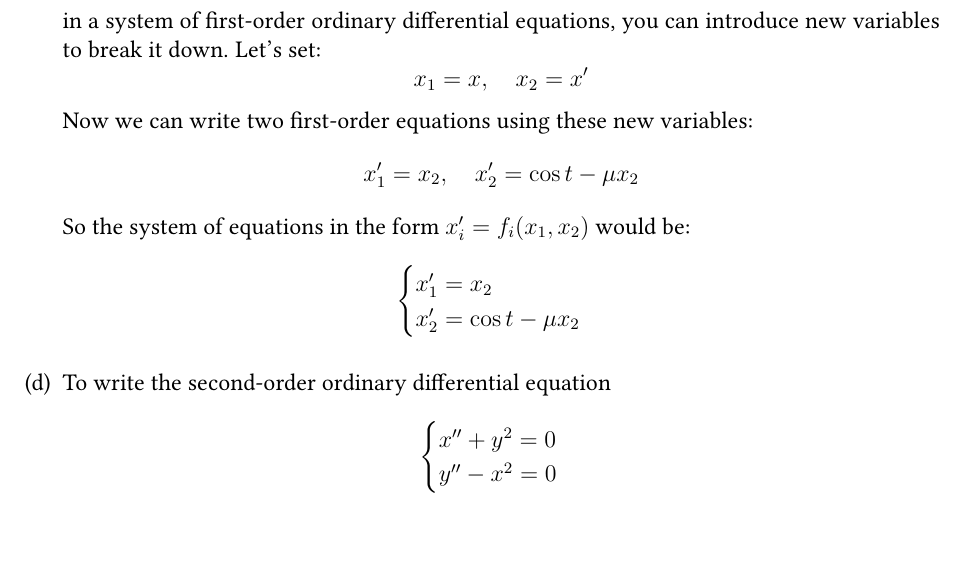
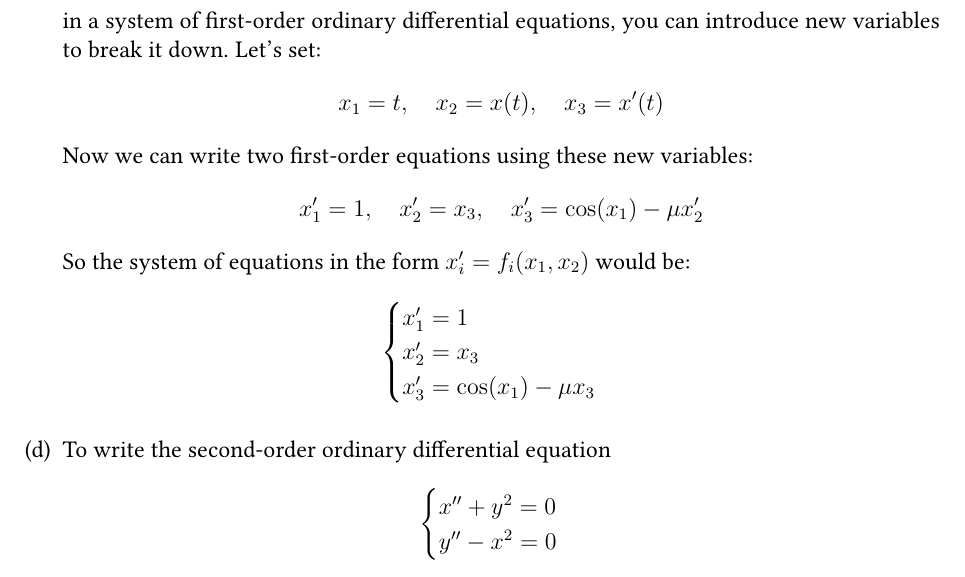
Before and after one commit to Tu-Zhenzhao/Math415, a LaTeX problem sheet (hw01/ws01.tex): part of page 2 of 7, cut so that both start at the same text, the shorter picture padded with empty space. Compiled offline with pdfLaTeX; TikZ figures are drawn from their code, not taken from saved files.

Commit message:
fixed the hw1

```diff
--- a/hw01/ws01.tex
+++ b/hw01/ws01.tex
@@ -113,14 +113,16 @@
      \item To write the second-order ordinary differential equation
 	  \[x'' + \mu x' = \cos t \]
 	in a system of first-order ordinary differential equations, you can introduce new variables to break it down. Let's set:
-	\[x_1 = x ,\quad x_2 = x'\]
+	\[x_1 = t ,\quad x_2 = x(t), \quad x_3=x'(t)\]
 	Now we can write two first-order equations using these new variables:
-	\[x'_1 = x_2 ,\quad x'_2 = \cos t - \mu x_2\]
+	\[x'_1 = 1 ,\quad x'_2 = x_3, \quad x'_3=\cos(x_1) - \mu x'_2\]
 	So the system of equations in the form \(x'_i = f_i(x_1, x_2)\) would be:
 	\[\begin{cases}
-		x'_1 = x_2 \\
-		x'_2 = \cos t - \mu x_2
+		x'_1 = 1 \\
+		x'_2 = x_3 \\
+		x'_3 = \cos(x_1) - \mu x_3
 	\end{cases}\]
+
 
      \item To write the second-order ordinary differential equation
 	  \[\begin{cases}
```
Also changed, not shown: hw01/ws01.tex (3 more changed lines).
